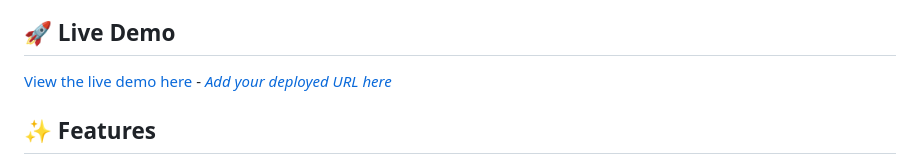
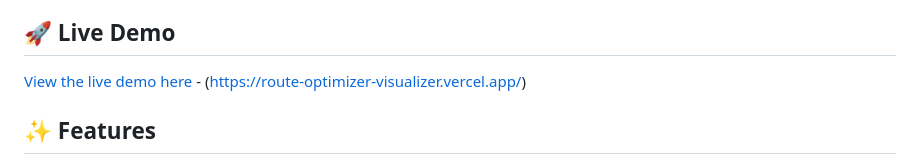
Before and after one commit to mdashfaqq/Route-optimizer-Visualizer, a Markdown page: README.md, the part around the change. Drawn GitHub-style.

```diff
--- a/README.md
+++ b/README.md
@@ -4,7 +4,7 @@ An interactive web application that demonstrates and compares different pathfind
 
 ## 🚀 Live Demo
 
-[View the live demo here](#) - [*Add your deployed URL here*](https://route-optimizer-visualizer.vercel.app/)
+[View the live demo here](#) - (https://route-optimizer-visualizer.vercel.app/)
 
 ## ✨ Features
 
```
